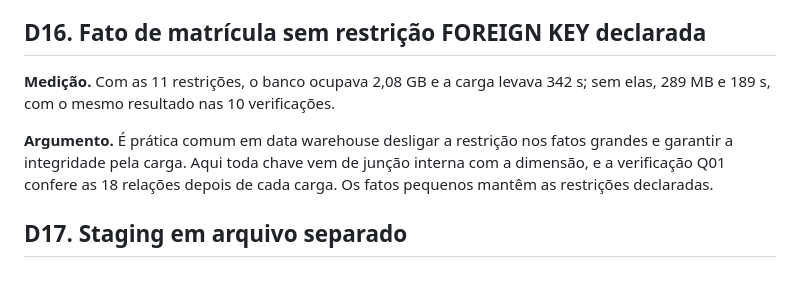
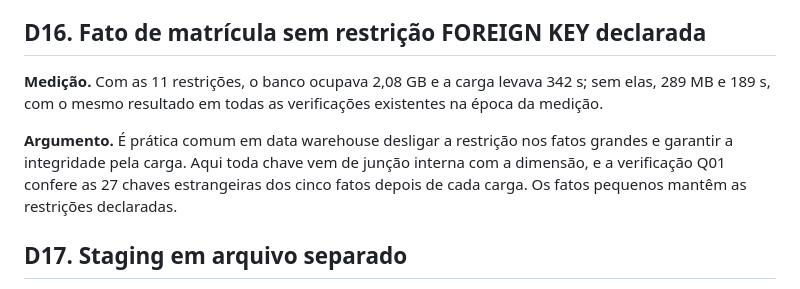
Before and after one commit to kevennlaranjeira/OLAP2026, a Markdown page: docs/06-decisoes.md, the part around the change. Drawn GitHub-style.

```diff
--- a/docs/06-decisoes.md
+++ b/docs/06-decisoes.md
@@ -84,9 +84,9 @@ Cada decisão traz o contexto, a alternativa descartada e o argumento. D19 a D23
 
 ## D16. Fato de matrícula sem restrição FOREIGN KEY declarada
 
-**Medição.** Com as 11 restrições, o banco ocupava 2,08 GB e a carga levava 342 s; sem elas, 289 MB e 189 s, com o mesmo resultado nas 10 verificações.
+**Medição.** Com as 11 restrições, o banco ocupava 2,08 GB e a carga levava 342 s; sem elas, 289 MB e 189 s, com o mesmo resultado em todas as verificações existentes na época da medição.
 
-**Argumento.** É prática comum em data warehouse desligar a restrição nos fatos grandes e garantir a integridade pela carga. Aqui toda chave vem de junção interna com a dimensão, e a verificação Q01 confere as 18 relações depois de cada carga. Os fatos pequenos mantêm as restrições declaradas.
+**Argumento.** É prática comum em data warehouse desligar a restrição nos fatos grandes e garantir a integridade pela carga. Aqui toda chave vem de junção interna com a dimensão, e a verificação Q01 confere as 27 chaves estrangeiras dos cinco fatos depois de cada carga. Os fatos pequenos mantêm as restrições declaradas.
 
 ## D17. Staging em arquivo separado
 
```
Also changed, not shown: docs/04-integracao-e-qualidade.md (+3 -3 lines), docs/11-guia-do-grupo.md (+1 -1 lines).
